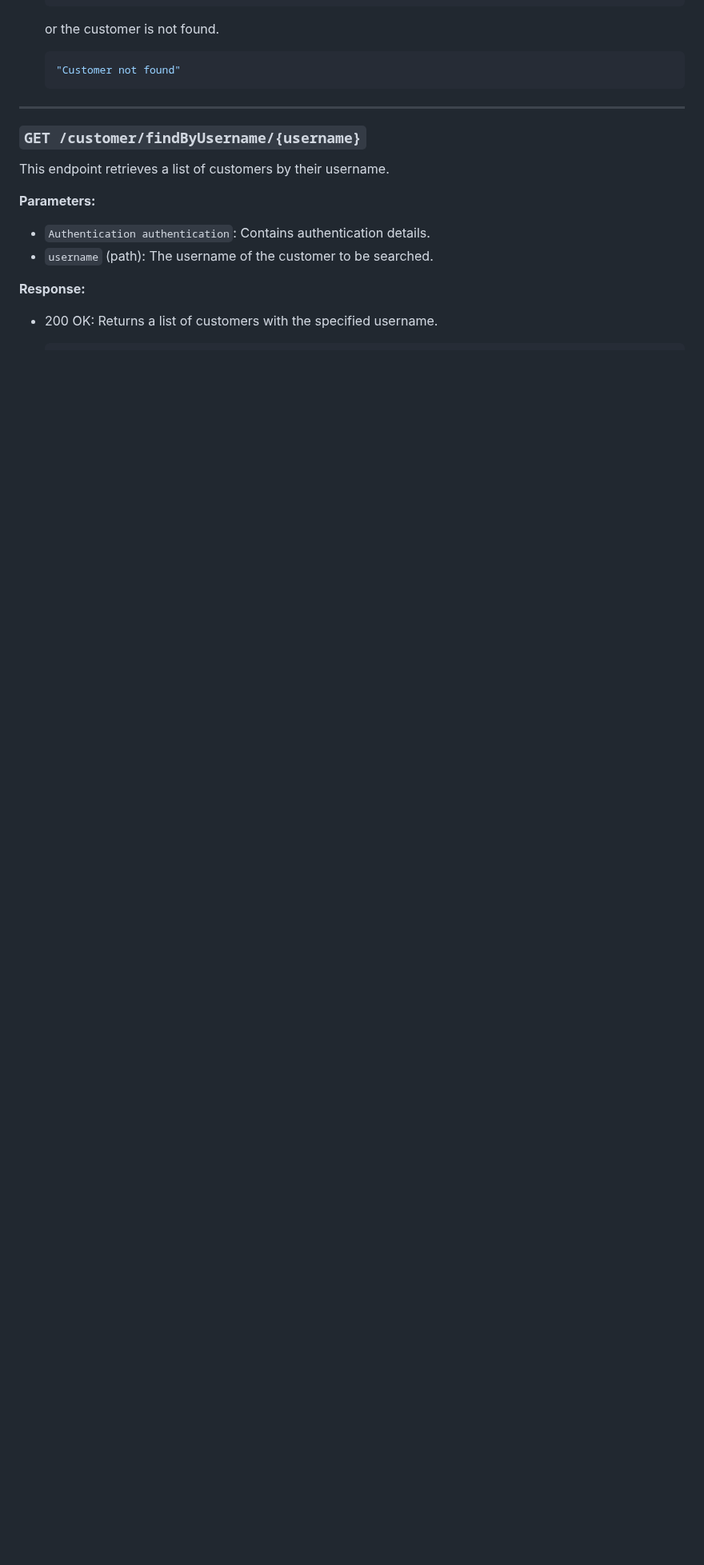
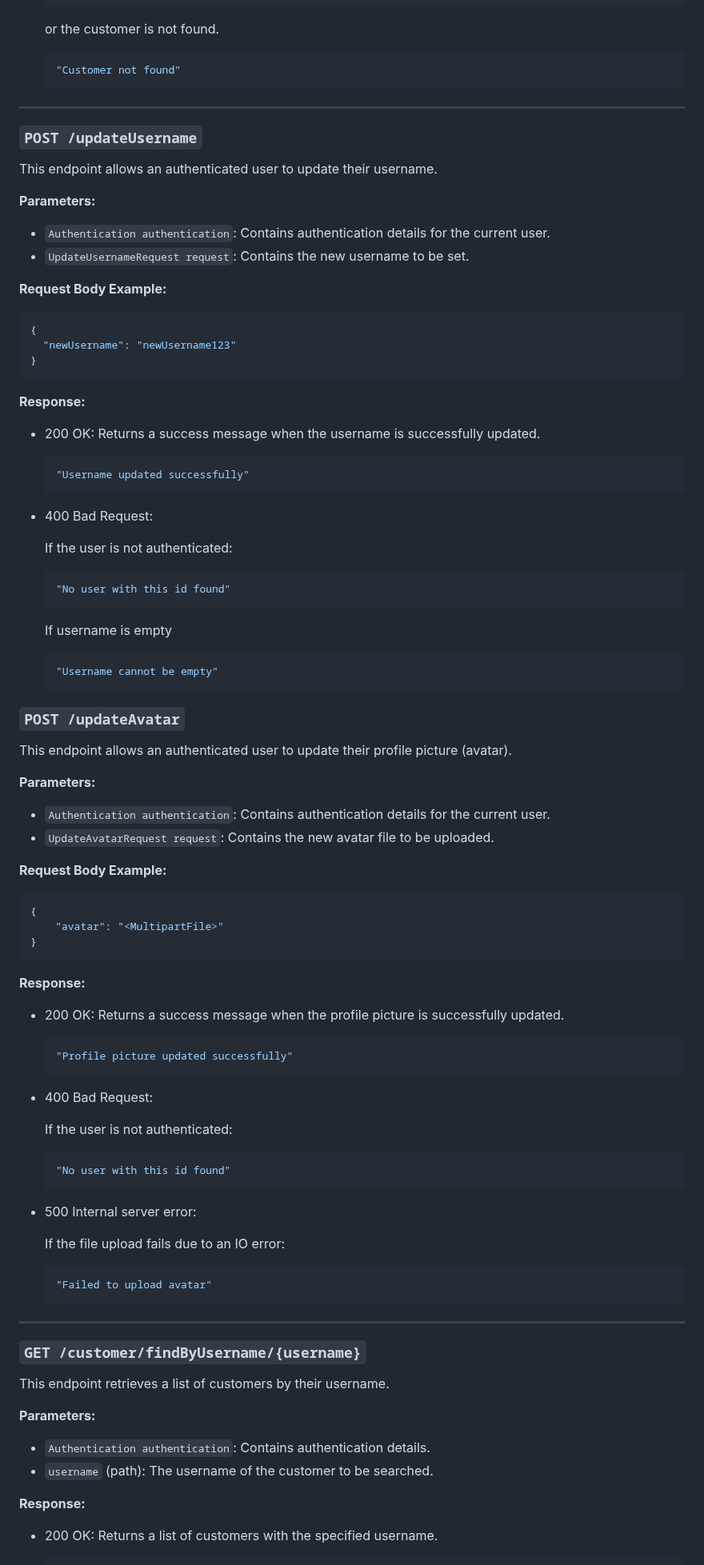
Before and after one commit to MarcinPolewski/Project-flashcards, a Markdown page: ENDPOINTS_DOCUMENTATION.md, the part around one of its changes. Shown at 80% size. Rendered like a GitHub page; blank space fills up the shorter version.

````diff
--- a/ENDPOINTS_DOCUMENTATION.md
+++ b/ENDPOINTS_DOCUMENTATION.md
@@ -293,6 +293,71 @@ This endpoint retrieves a customer by their email.
   or the customer is not found.
   ```json
   "Customer not found"
+  ```
+---
+
+
+### `POST /updateUsername`
+
+This endpoint allows an authenticated user to update their username.
+
+**Parameters:**
+- `Authentication authentication`: Contains authentication details for the current user.
+- `UpdateUsernameRequest request`: Contains the new username to be set.
+
+**Request Body Example:**
+```json
+{
+  "newUsername": "newUsername123"
+}
+```
+**Response:**
+- 200 OK: Returns a success message when the username is successfully updated.
+  ```json
+  "Username updated successfully"
+  ```
+- 400 Bad Request:
+
+  If the user is not authenticated:
+  ```json
+  "No user with this id found"
+  ```
+  If username is empty
+  ```json
+  "Username cannot be empty"
+  ```
+
+### `POST /updateAvatar`
+
+This endpoint allows an authenticated user to update their profile picture (avatar).
+
+**Parameters:**
+- `Authentication authentication`: Contains authentication details for the current user.
+- `UpdateAvatarRequest request`: Contains the new avatar file to be uploaded.
+
+**Request Body Example:**
+```json
+{
+    "avatar": "<MultipartFile>"
+}
+```
+**Response:**
+- 200 OK: Returns a success message when the profile picture is successfully updated.
+  ```json
+  "Profile picture updated successfully"
+  ```
+- 400 Bad Request:
+
+  If the user is not authenticated:
+  ```json
+  "No user with this id found"
+  ```
+
+- 500 Internal server error:
+
+  If the file upload fails due to an IO error:
+  ```json
+  "Failed to upload avatar"
   ```
 ---
 
````
Also changed, not shown: other parts of ENDPOINTS_DOCUMENTATION.md (+92 -68 lines).
